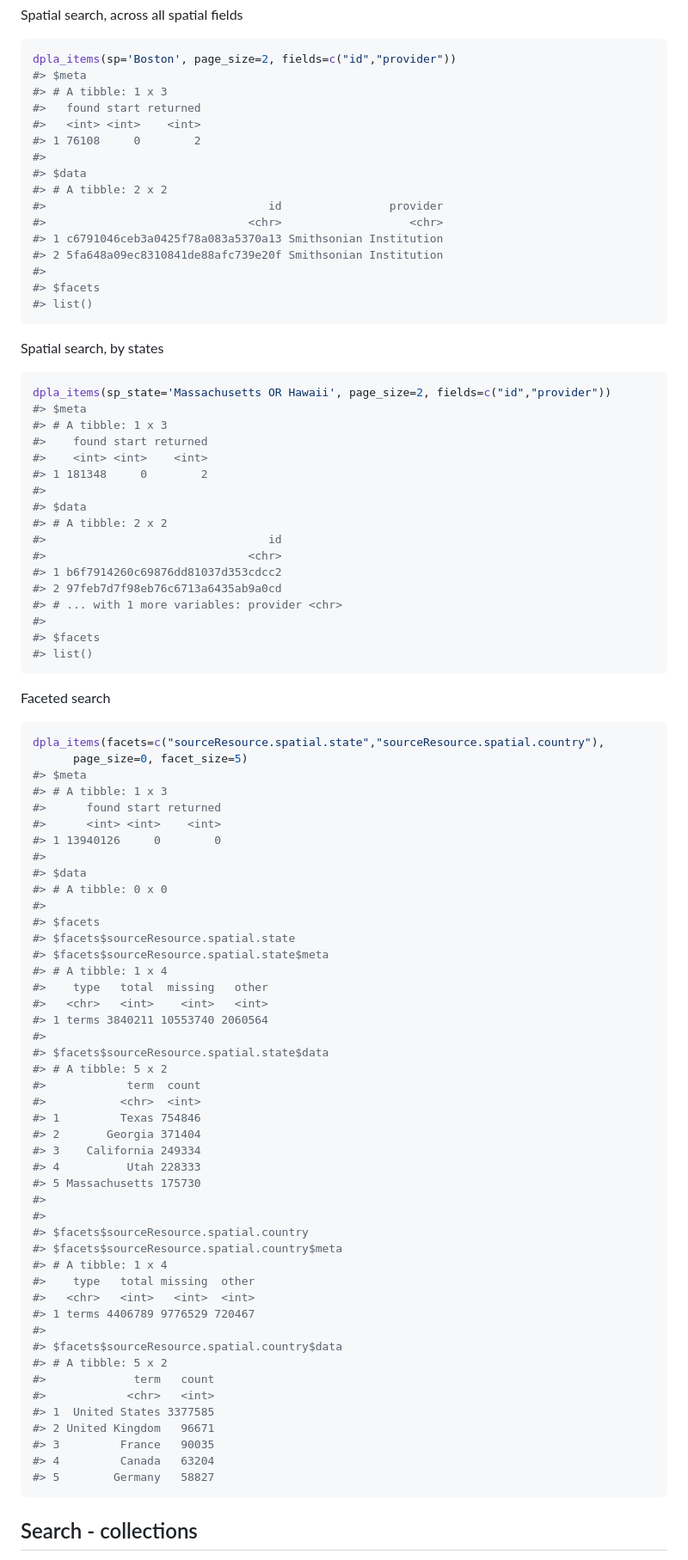
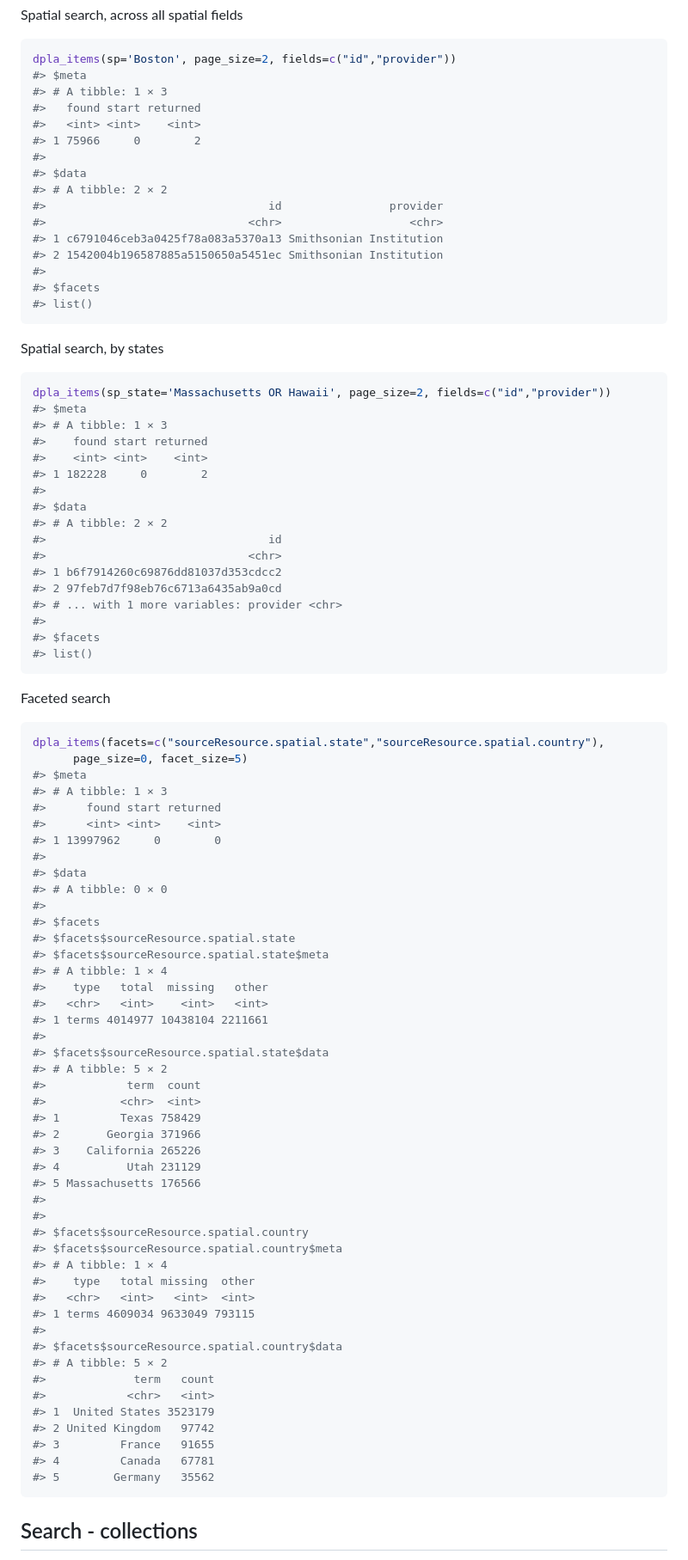
Before and after one commit to ropensci-archive/rdpla, a Markdown page: README.md, the part around the change printed below. Shown: that part at 86% size. Drawn GitHub-style.

````diff
--- a/README.md
+++ b/README.md
@@ -216,17 +216,17 @@ Spatial search, across all spatial fields
 ```r
 dpla_items(sp='Boston', page_size=2, fields=c("id","provider"))
 #> $meta
-#> # A tibble: 1 x 3
+#> # A tibble: 1 × 3
 #>   found start returned
 #>   <int> <int>    <int>
-#> 1 76108     0        2
+#> 1 75966     0        2
 #>
 #> $data
-#> # A tibble: 2 x 2
+#> # A tibble: 2 × 2
 #>                                 id                provider
 #>                              <chr>                   <chr>
 #> 1 c6791046ceb3a0425f78a083a5370a13 Smithsonian Institution
-#> 2 5fa648a09ec8310841de88afc739e20f Smithsonian Institution
+#> 2 1542004b196587885a5150650a5451ec Smithsonian Institution
 #>
 #> $facets
 #> list()
@@ -238,13 +238,13 @@ Spatial search, by states
 ```r
 dpla_items(sp_state='Massachusetts OR Hawaii', page_size=2, fields=c("id","provider"))
 #> $meta
-#> # A tibble: 1 x 3
+#> # A tibble: 1 × 3
 #>    found start returned
 #>    <int> <int>    <int>
-#> 1 181348     0        2
+#> 1 182228     0        2
 #>
 #> $data
-#> # A tibble: 2 x 2
+#> # A tibble: 2 × 2
 #>                                 id
 #>                              <chr>
 #> 1 b6f7914260c69876dd81037d353cdcc2
@@ -262,49 +262,49 @@ Faceted search
 dpla_items(facets=c("sourceResource.spatial.state","sourceResource.spatial.country"),
       page_size=0, facet_size=5)
 #> $meta
-#> # A tibble: 1 x 3
+#> # A tibble: 1 × 3
 #>      found start returned
 #>      <int> <int>    <int>
-#> 1 13940126     0        0
+#> 1 13997962     0        0
 #>
 #> $data
-#> # A tibble: 0 x 0
+#> # A tibble: 0 × 0
 #>
 #> $facets
 #> $facets$sourceResource.spatial.state
 #> $facets$sourceResource.spatial.state$meta
-#> # A tibble: 1 x 4
+#> # A tibble: 1 × 4
 #>    type   total  missing   other
 #>   <chr>   <int>    <int>   <int>
-#> 1 terms 3840211 10553740 2060564
+#> 1 terms 4014977 10438104 2211661
 #>
 #> $facets$sourceResource.spatial.state$data
-#> # A tibble: 5 x 2
+#> # A tibble: 5 × 2
 #>            term  count
 #>           <chr>  <int>
-#> 1         Texas 754846
-#> 2       Georgia 371404
-#> 3    California 249334
-#> 4          Utah 228333
-#> 5 Massachusetts 175730
+#> 1         Texas 758429
+#> 2       Georgia 371966
+#> 3    California 265226
+#> 4          Utah 231129
+#> 5 Massachusetts 176566
 #>
 #>
 #> $facets$sourceResource.spatial.country
 #> $facets$sourceResource.spatial.country$meta
-#> # A tibble: 1 x 4
+#> # A tibble: 1 × 4
 #>    type   total missing  other
 #>   <chr>   <int>   <int>  <int>
-#> 1 terms 4406789 9776529 720467
+#> 1 terms 4609034 9633049 793115
 #>
 #> $facets$sourceResource.spatial.country$data
-#> # A tibble: 5 x 2
+#> # A tibble: 5 × 2
 #>             term   count
 #>            <chr>   <int>
-#> 1  United States 3377585
-#> 2 United Kingdom   96671
-#> 3         France   90035
-#> 4         Canada   63204
-#> 5        Germany   58827
+#> 1  United States 3523179
+#> 2 United Kingdom   97742
+#> 3         France   91655
+#> 4         Canada   67781
+#> 5        Germany   35562
 ```
 
 ## Search - collections
````
Also changed, not shown: other parts of README.md (+49 -49 lines), inst/img/unnamed-chunk-16-1.png.
